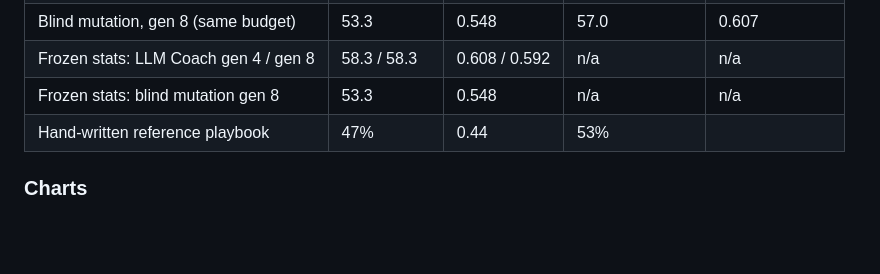
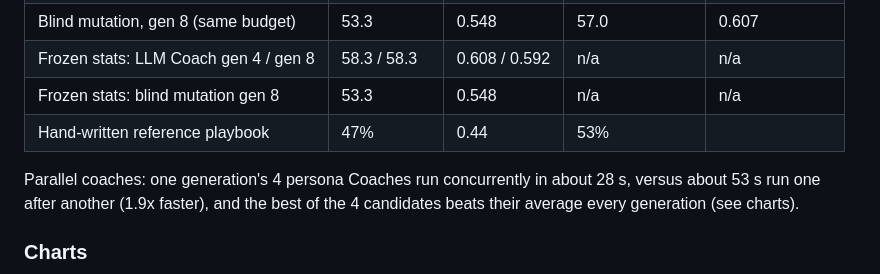
Before and after one commit to yjk82693/chess-rpg, a Markdown page: README.md, the part around the change. GitHub-like rendering; blank space fills up the shorter version.

Commit message:
README: parallel coach timing

```diff
--- a/README.md
+++ b/README.md
@@ -50,6 +50,8 @@ gets at beating *you*.
 | Frozen stats: LLM Coach gen 4 / gen 8 | 58.3 / 58.3 | 0.608 / 0.592 | n/a | n/a |
 | Frozen stats: blind mutation gen 8 | 53.3 | 0.548 | n/a | n/a |
 | Hand-written reference playbook | 47% | 0.44 | 53% |
+
+Parallel coaches: one generation's 4 persona Coaches run concurrently in about 28 s, versus about 53 s run one after another (1.9x faster), and the best of the 4 candidates beats their average every generation (see charts).
 
 ### Charts
 
```
